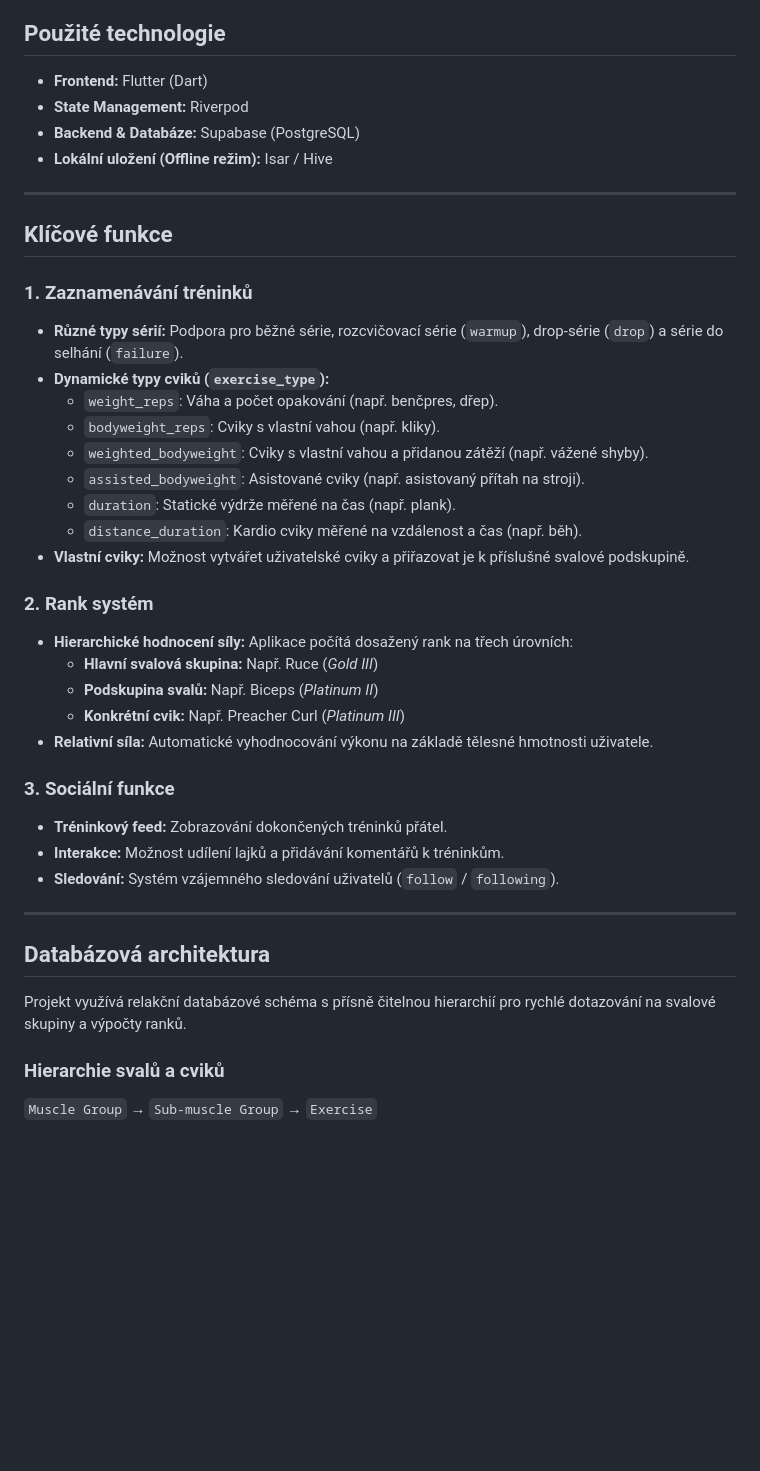
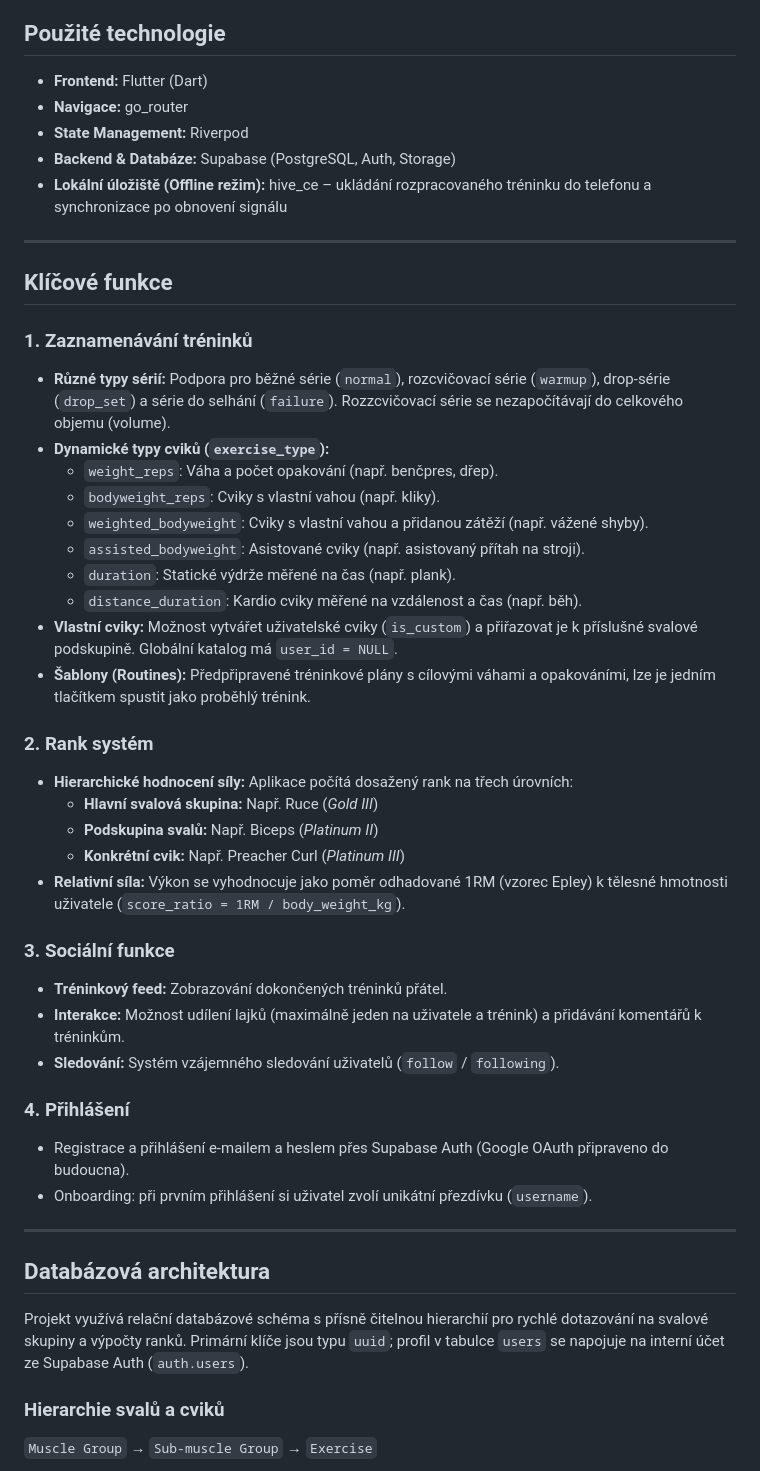
Before and after one commit to matyxoxo/maturitni_projekt, a Markdown page: README.md, the part around one of its changes. GitHub-like rendering; blank space fills up the shorter version.

```diff
--- a/README.md
+++ b/README.md
@@ -9,16 +9,17 @@ Aplikace poskytuje strukturované sledování tréninkového pokroku, výpočet
 ## Použité technologie
 
 * **Frontend:** Flutter (Dart)
+* **Navigace:** go_router
 * **State Management:** Riverpod
-* **Backend & Databáze:** Supabase (PostgreSQL)
-* **Lokální uložení (Offline režim):** Isar / Hive
+* **Backend & Databáze:** Supabase (PostgreSQL, Auth, Storage)
+* **Lokální úložiště (Offline režim):** hive_ce – ukládání rozpracovaného tréninku do telefonu a synchronizace po obnovení signálu
 
 ---
 
 ## Klíčové funkce
 
 ### 1. Zaznamenávání tréninků
-* **Různé typy sérií:** Podpora pro běžné série, rozcvičovací série (`warmup`), drop-série (`drop`) a série do selhání (`failure`).
+* **Různé typy sérií:** Podpora pro běžné série (`normal`), rozcvičovací série (`warmup`), drop-série (`drop_set`) a série do selhání (`failure`). Rozzcvičovací série se nezapočítávají do celkového objemu (volume).
 * **Dynamické typy cviků (`exercise_type`):**
   * `weight_reps`: Váha a počet opakování (např. benčpres, dřep).
   * `bodyweight_reps`: Cviky s vlastní vahou (např. kliky).
@@ -26,25 +27,30 @@ Aplikace poskytuje strukturované sledování tréninkového pokroku, výpočet
   * `assisted_bodyweight`: Asistované cviky (např. asistovaný přítah na stroji).
   * `duration`: Statické výdrže měřené na čas (např. plank).
   * `distance_duration`: Kardio cviky měřené na vzdálenost a čas (např. běh).
-* **Vlastní cviky:** Možnost vytvářet uživatelské cviky a přiřazovat je k příslušné svalové podskupině.
+* **Vlastní cviky:** Možnost vytvářet uživatelské cviky (`is_custom`) a přiřazovat je k příslušné svalové podskupině. Globální katalog má `user_id = NULL`.
+* **Šablony (Routines):** Předpřipravené tréninkové plány s cílovými váhami a opakováními, lze je jedním tlačítkem spustit jako proběhlý trénink.
 
 ### 2. Rank systém
 * **Hierarchické hodnocení síly:** Aplikace počítá dosažený rank na třech úrovních:
   * **Hlavní svalová skupina:** Např. Ruce (*Gold III*)
   * **Podskupina svalů:** Např. Biceps (*Platinum II*)
   * **Konkrétní cvik:** Např. Preacher Curl (*Platinum III*)
-* **Relativní síla:** Automatické vyhodnocování výkonu na základě tělesné hmotnosti uživatele.
+* **Relativní síla:** Výkon se vyhodnocuje jako poměr odhadované 1RM (vzorec Epley) k tělesné hmotnosti uživatele (`score_ratio = 1RM / body_weight_kg`).
 
 ### 3. Sociální funkce
 * **Tréninkový feed:** Zobrazování dokončených tréninků přátel.
-* **Interakce:** Možnost udílení lajků a přidávání komentářů k tréninkům.
+* **Interakce:** Možnost udílení lajků (maximálně jeden na uživatele a trénink) a přidávání komentářů k tréninkům.
 * **Sledování:** Systém vzájemného sledování uživatelů (`follow` / `following`).
+
+### 4. Přihlášení
+* Registrace a přihlášení e-mailem a heslem přes Supabase Auth (Google OAuth připraveno do budoucna).
+* Onboarding: při prvním přihlášení si uživatel zvolí unikátní přezdívku (`username`).
 
 ---
 
 ## Databázová architektura
 
-Projekt využívá relakční databázové schéma s přísně čitelnou hierarchií pro rychlé dotazování na svalové skupiny a výpočty ranků.
+Projekt využívá relační databázové schéma s přísně čitelnou hierarchií pro rychlé dotazování na svalové skupiny a výpočty ranků. Primární klíče jsou typu `uuid`; profil v tabulce `users` se napojuje na interní účet ze Supabase Auth (`auth.users`).
 
 ### Hierarchie svalů a cviků
 
```
Also changed, not shown: other parts of README.md (+11 -13 lines).
